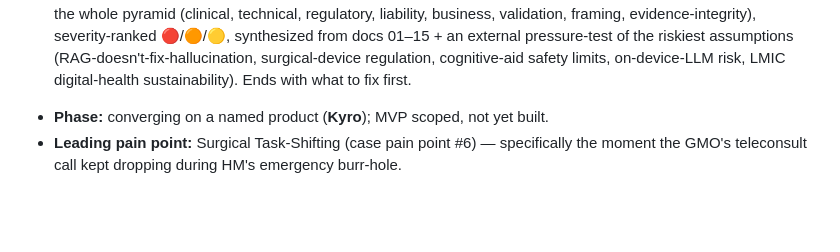
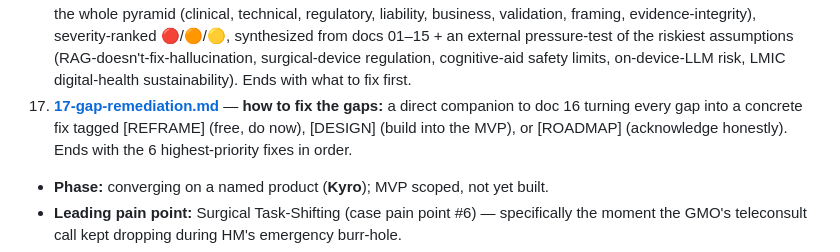
Before and after one commit to anik1617/Team_43, a Markdown page: docs/README.md, the part around the change. Drawn GitHub-style; blank space fills up the shorter version.

```diff
--- a/docs/README.md
+++ b/docs/README.md
@@ -20,6 +20,7 @@ These docs capture everything the team has worked out so far, so anyone can get
 14. **[14-peshawar-pakistan-context.md](14-peshawar-pakistan-context.md)** — **Layer 4 — Peshawar/KP, the Pakistani neurotrauma reality:** built on two repo primary sources (Dr. Nawaz Khan's Lady Reading Hospital lecture + the verbatim Peshawar Recommendations) plus a 5-agent harvest. How they *actually* manage TBI, their stated #1 concern (broken referral), Peshawar capacity (LRH/HMC/KTH), the RTA+blast/firearm casemix, EDH outcomes & the golden window *validated in Pakistani data*, the KP health system/Sehat Card, and the key people/policy — with a "make it effective in Pakistan" synthesis.
 15. **[15-gmo-and-patient.md](15-gmo-and-patient.md)** — **Layer 5 — the two people in the case:** a deep profile of the **GMO** (training, near-zero neuro operative experience, the JIT-decision-support evidence, why teleconsult fails) and the **patient HM** (the Three Delays, wait-times/golden-window numbers, and the care gaps he fell through — incl. GB's zero ICU beds and the rehab/epilepsy/financial-catastrophe burden), with a GMO+patient → Kyro design synthesis.
 16. **[16-gap-analysis.md](16-gap-analysis.md)** — **the red-team:** an honest, prioritized inventory of every gap/weakness/blind-spot across the whole pyramid (clinical, technical, regulatory, liability, business, validation, framing, evidence-integrity), severity-ranked 🔴/🟠/🟡, synthesized from docs 01–15 + an external pressure-test of the riskiest assumptions (RAG-doesn't-fix-hallucination, surgical-device regulation, cognitive-aid safety limits, on-device-LLM risk, LMIC digital-health sustainability). Ends with what to fix first.
+17. **[17-gap-remediation.md](17-gap-remediation.md)** — **how to fix the gaps:** a direct companion to doc 16 turning every gap into a concrete fix tagged [REFRAME] (free, do now), [DESIGN] (build into the MVP), or [ROADMAP] (acknowledge honestly). Ends with the 6 highest-priority fixes in order.
 
 - **Phase:** converging on a named product (**Kyro**); MVP scoped, not yet built.
 - **Leading pain point:** Surgical Task-Shifting (case pain point #6) — specifically the moment the GMO's teleconsult call kept dropping during HM's emergency burr-hole.
```
Also changed, not shown: docs/17-gap-remediation.md (added, +111 -0 lines).
